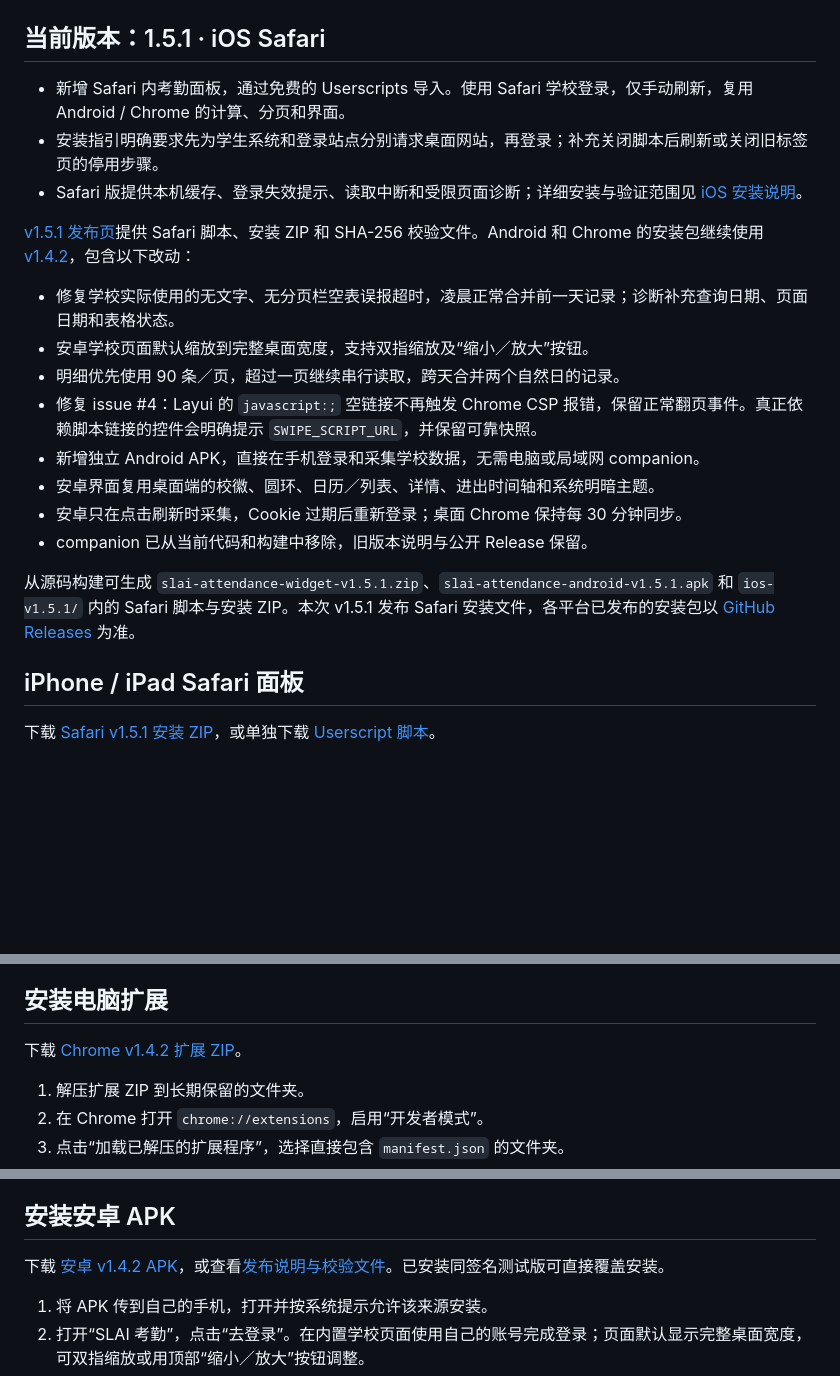
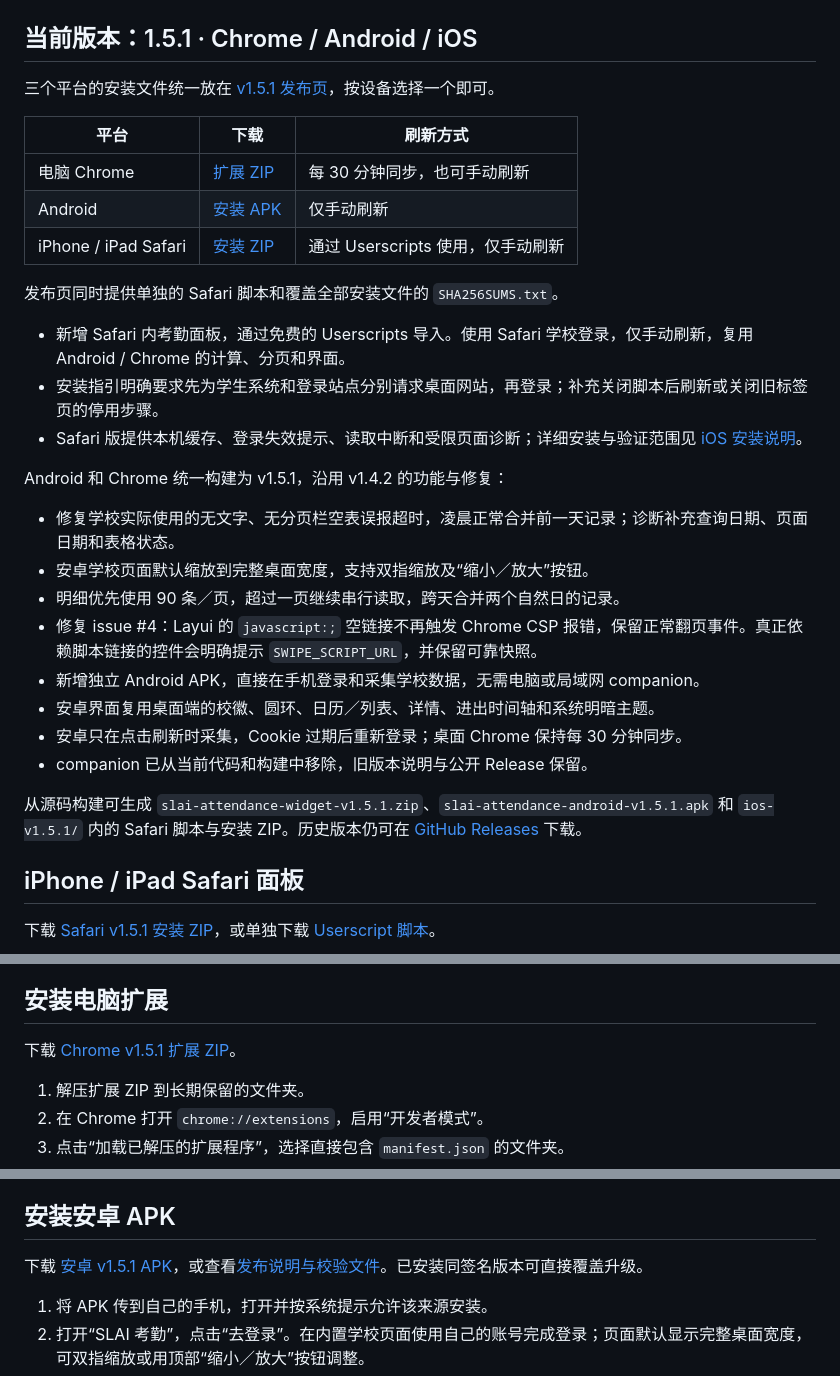
Before and after one commit to TianQijia/slai-attendance-widget, a Markdown page: README.md, 3 parts joined by grey strips. GitHub-like rendering; blank space fills up the shorter version.

Commit message:
Unify v1.5.1 downloads across Chrome Android and Safari

```diff
--- a/README.md
+++ b/README.md
@@ -4,13 +4,23 @@
 
 <img src="docs/demo.png" alt="桌面浅色界面，记录均为虚构" width="320"> <img src="docs/demo-dark.png" alt="桌面深色界面，记录均为虚构" width="320">
 
-## 当前版本：1.5.1 · iOS Safari
+## 当前版本：1.5.1 · Chrome / Android / iOS
+
+三个平台的安装文件统一放在 [v1.5.1 发布页](https://github.com/TianQijia/slai-attendance-widget/releases/tag/v1.5.1)，按设备选择一个即可。
+
+| 平台 | 下载 | 刷新方式 |
+| --- | --- | --- |
+| 电脑 Chrome | [扩展 ZIP](https://github.com/TianQijia/slai-attendance-widget/releases/download/v1.5.1/slai-attendance-widget-v1.5.1.zip) | 每 30 分钟同步，也可手动刷新 |
+| Android | [安装 APK](https://github.com/TianQijia/slai-attendance-widget/releases/download/v1.5.1/slai-attendance-android-v1.5.1.apk) | 仅手动刷新 |
+| iPhone / iPad Safari | [安装 ZIP](https://github.com/TianQijia/slai-attendance-widget/releases/download/v1.5.1/slai-attendance-safari-v1.5.1.zip) | 通过 Userscripts 使用，仅手动刷新 |
+
+发布页同时提供单独的 Safari 脚本和覆盖全部安装文件的 `SHA256SUMS.txt`。
 
 - 新增 Safari 内考勤面板，通过免费的 Userscripts 导入。使用 Safari 学校登录，仅手动刷新，复用 Android / Chrome 的计算、分页和界面。
 - 安装指引明确要求先为学生系统和登录站点分别请求桌面网站，再登录；补充关闭脚本后刷新或关闭旧标签页的停用步骤。
 - Safari 版提供本机缓存、登录失效提示、读取中断和受限页面诊断；详细安装与验证范围见 [iOS 安装说明](docs/ios.md)。
 
-[v1.5.1 发布页](https://github.com/TianQijia/slai-attendance-widget/releases/tag/v1.5.1)提供 Safari 脚本、安装 ZIP 和 SHA-256 校验文件。Android 和 Chrome 的安装包继续使用 [v1.4.2](https://github.com/TianQijia/slai-attendance-widget/releases/tag/v1.4.2)，包含以下改动：
+Android 和 Chrome 统一构建为 v1.5.1，沿用 v1.4.2 的功能与修复：
 
 - 修复学校实际使用的无文字、无分页栏空表误报超时，凌晨正常合并前一天记录；诊断补充查询日期、页面日期和表格状态。
 - 安卓学校页面默认缩放到完整桌面宽度，支持双指缩放及“缩小／放大”按钮。
@@ -21,7 +31,7 @@
 - 安卓只在点击刷新时采集，Cookie 过期后重新登录；桌面 Chrome 保持每 30 分钟同步。
 - companion 已从当前代码和构建中移除，旧版本说明与公开 Release 保留。
 
-从源码构建可生成 `slai-attendance-widget-v1.5.1.zip`、`slai-attendance-android-v1.5.1.apk` 和 `ios-v1.5.1/` 内的 Safari 脚本与安装 ZIP。本次 v1.5.1 发布 Safari 安装文件，各平台已发布的安装包以 [GitHub Releases](https://github.com/TianQijia/slai-attendance-widget/releases) 为准。
+从源码构建可生成 `slai-attendance-widget-v1.5.1.zip`、`slai-attendance-android-v1.5.1.apk` 和 `ios-v1.5.1/` 内的 Safari 脚本与安装 ZIP。历史版本仍可在 [GitHub Releases](https://github.com/TianQijia/slai-attendance-widget/releases) 下载。
 
 ## iPhone / iPad Safari 面板
 
@@ -33,7 +43,7 @@
 
 ## 安装电脑扩展
 
-下载 [Chrome v1.4.2 扩展 ZIP](https://github.com/TianQijia/slai-attendance-widget/releases/download/v1.4.2/slai-attendance-widget-v1.4.2.zip)。
+下载 [Chrome v1.5.1 扩展 ZIP](https://github.com/TianQijia/slai-attendance-widget/releases/download/v1.5.1/slai-attendance-widget-v1.5.1.zip)。
 
 1. 解压扩展 ZIP 到长期保留的文件夹。
 2. 在 Chrome 打开 `chrome://extensions`，启用“开发者模式”。
@@ -46,7 +56,7 @@
 
 ## 安装安卓 APK
 
-下载 [安卓 v1.4.2 APK](https://github.com/TianQijia/slai-attendance-widget/releases/download/v1.4.2/slai-attendance-android-v1.4.2.apk)，或查看[发布说明与校验文件](https://github.com/TianQijia/slai-attendance-widget/releases/tag/v1.4.2)。已安装同签名测试版可直接覆盖安装。
+下载 [安卓 v1.5.1 APK](https://github.com/TianQijia/slai-attendance-widget/releases/download/v1.5.1/slai-attendance-android-v1.5.1.apk)，或查看[发布说明与校验文件](https://github.com/TianQijia/slai-attendance-widget/releases/tag/v1.5.1)。已安装同签名版本可直接覆盖升级。
 
 1. 将 APK 传到自己的手机，打开并按系统提示允许该来源安装。
 2. 打开“SLAI 考勤”，点击“去登录”。在内置学校页面使用自己的账号完成登录；页面默认显示完整桌面宽度，可双指缩放或用顶部“缩小／放大”按钮调整。
```
Also changed, not shown: CHANGELOG.md (+2 -1 lines).
